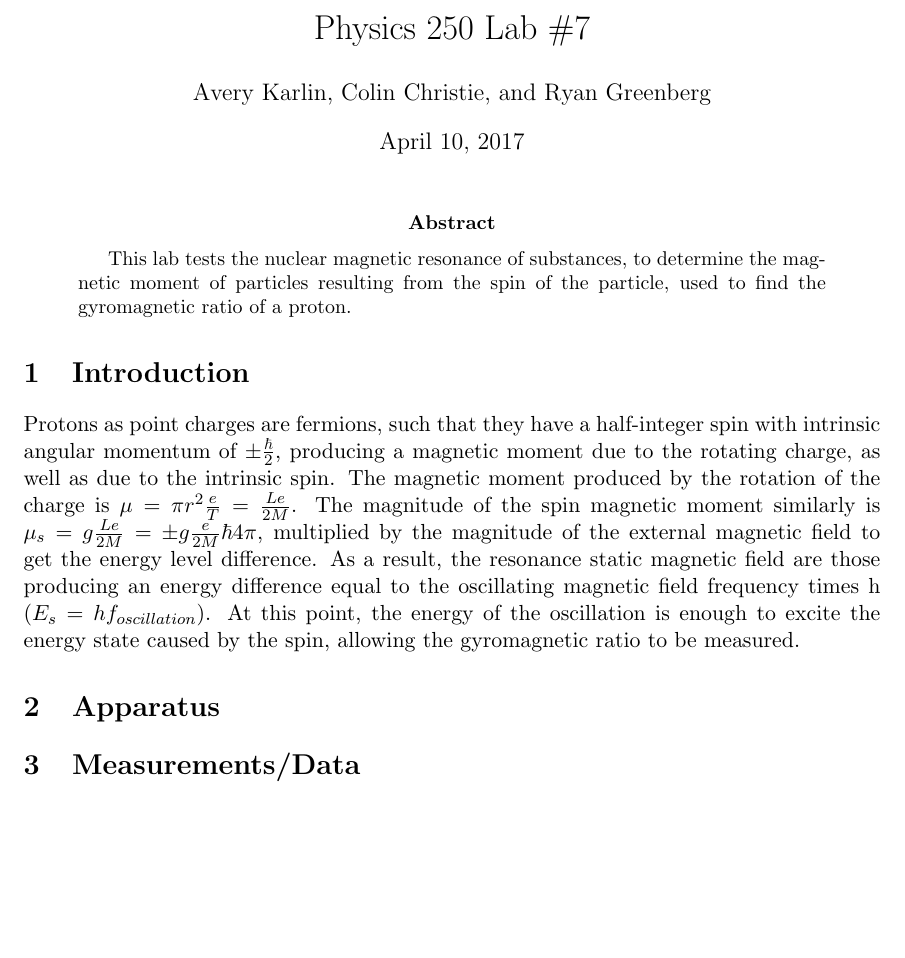
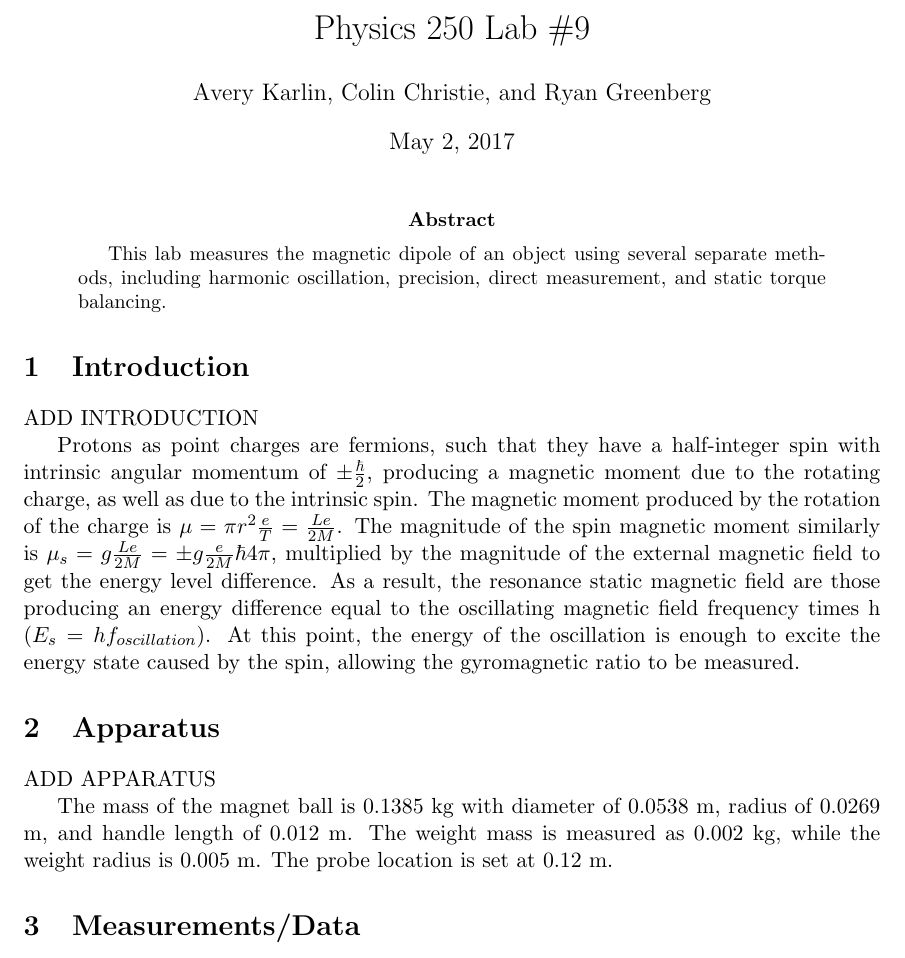
Before and after one commit to averykarlin3/Spring-2017, a LaTeX paper (PhysicsIV/lab9.tex): part of page 1 of 3, cut so that both start at the same text, the shorter picture padded with empty space. Compiled offline with pdfLaTeX.

Commit message:
Semester

```diff
--- a/PhysicsIV/lab8.tex
+++ b/PhysicsIV/lab9.tex
@@ -10,24 +10,29 @@
 \usepackage{multicol}
 \DeclareGraphicsRule{.tif}{png}{.png}{`convert #1 `dirname #1`/`basename #1 .tif`.png}
 
-\title{Physics 250 Lab \#7}
+\title{Physics 250 Lab \#9}
 \author{Avery Karlin, Colin Christie, and Ryan Greenberg}
-\date{April 10, 2017}
+\date{May 2, 2017}
 
 \begin{document}
 
 
 \maketitle
-\begin{abstract} This lab tests the nuclear magnetic resonance of substances, to determine the magnetic moment of particles resulting from the spin of the particle, used to find the gyromagnetic ratio of a proton.
+\begin{abstract} This lab measures the magnetic dipole of an object using several separate methods, including harmonic oscillation, precision, direct measurement, and static torque balancing.
 \end{abstract}
 %\begin{twocolumn}
 
 \section{Introduction}
+
+ADD INTRODUCTION
+
 Protons as point charges are fermions, such that they have a half-integer spin with intrinsic angular momentum of $\pm \frac{\hbar}{2}$, producing a magnetic moment due to the rotating charge, as well as due to the intrinsic spin. The magnetic moment produced by the rotation of the charge is $\mu = \pi r^2 \frac{e}{T} = \frac{Le}{2M}$. The magnitude of the spin magnetic moment similarly is $\mu_s = g\frac{Le}{2M} = \pm g \frac{e}{2M}{\hbar}{4\pi}$, multiplied by the magnitude of the external magnetic field to get the energy level difference. As a result, the resonance static magnetic field are those producing an energy difference equal to the oscillating magnetic field frequency times h ($E_s = hf_{oscillation}$). At this point, the energy of the oscillation is enough to excite the energy state caused by the spin, allowing the gyromagnetic ratio to be measured.
 
 \section{Apparatus}
 
+ADD APPARATUS
 
+The mass of the magnet ball is 0.1385 kg with diameter of 0.0538 m, radius of 0.0269 m, and handle length of 0.012 m. The weight mass is measured as 0.002 kg, while the weight radius is 0.005 m. The probe location is set at 0.12 m.
 
 \begin{figure}[h]
 \begin{center}
```
Also changed, not shown: CompProgI/comp.pdf, PhysicsIV/lab9.tex (4 more changed lines), 1 other file.
